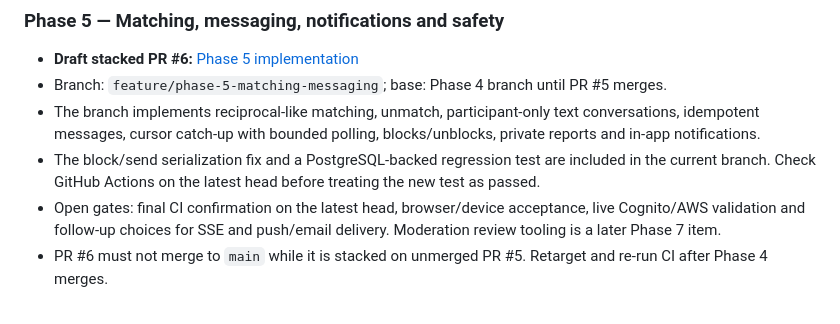
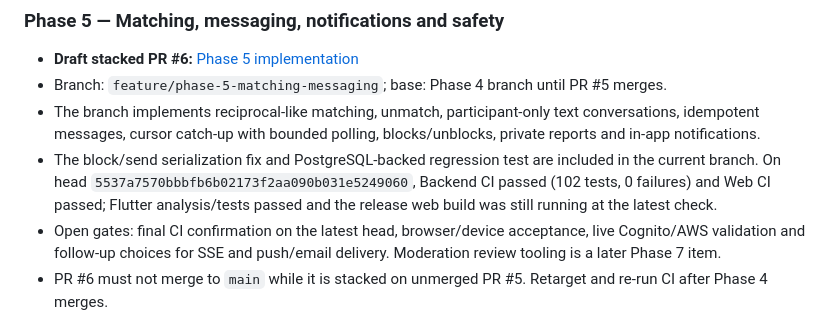
Before and after one commit to operationReact/PritiMitra, a Markdown page: docs/project-status.md, the part around the change. GitHub-like rendering.

Commit message:
docs(status): record phase 5 CI verification

```diff
--- a/docs/project-status.md
+++ b/docs/project-status.md
@@ -111,7 +111,7 @@ Set `manage_dns_records = true` and `route53_zone_id` only after authorization.
 - **Draft stacked PR #6:** [Phase 5 implementation](https://github.com/operationReact/PritiMitra/pull/6)
 - Branch: `feature/phase-5-matching-messaging`; base: Phase 4 branch until PR #5 merges.
 - The branch implements reciprocal-like matching, unmatch, participant-only text conversations, idempotent messages, cursor catch-up with bounded polling, blocks/unblocks, private reports and in-app notifications.
-- The block/send serialization fix and a PostgreSQL-backed regression test are included in the current branch. Check GitHub Actions on the latest head before treating the new test as passed.
+- The block/send serialization fix and PostgreSQL-backed regression test are included in the current branch. On head `5537a7570bbbfb6b02173f2aa090b031e5249060`, Backend CI passed (102 tests, 0 failures) and Web CI passed; Flutter analysis/tests passed and the release web build was still running at the latest check.
 - Open gates: final CI confirmation on the latest head, browser/device acceptance, live Cognito/AWS validation and follow-up choices for SSE and push/email delivery. Moderation review tooling is a later Phase 7 item.
 - PR #6 must not merge to `main` while it is stacked on unmerged PR #5. Retarget and re-run CI after Phase 4 merges.
 
```
